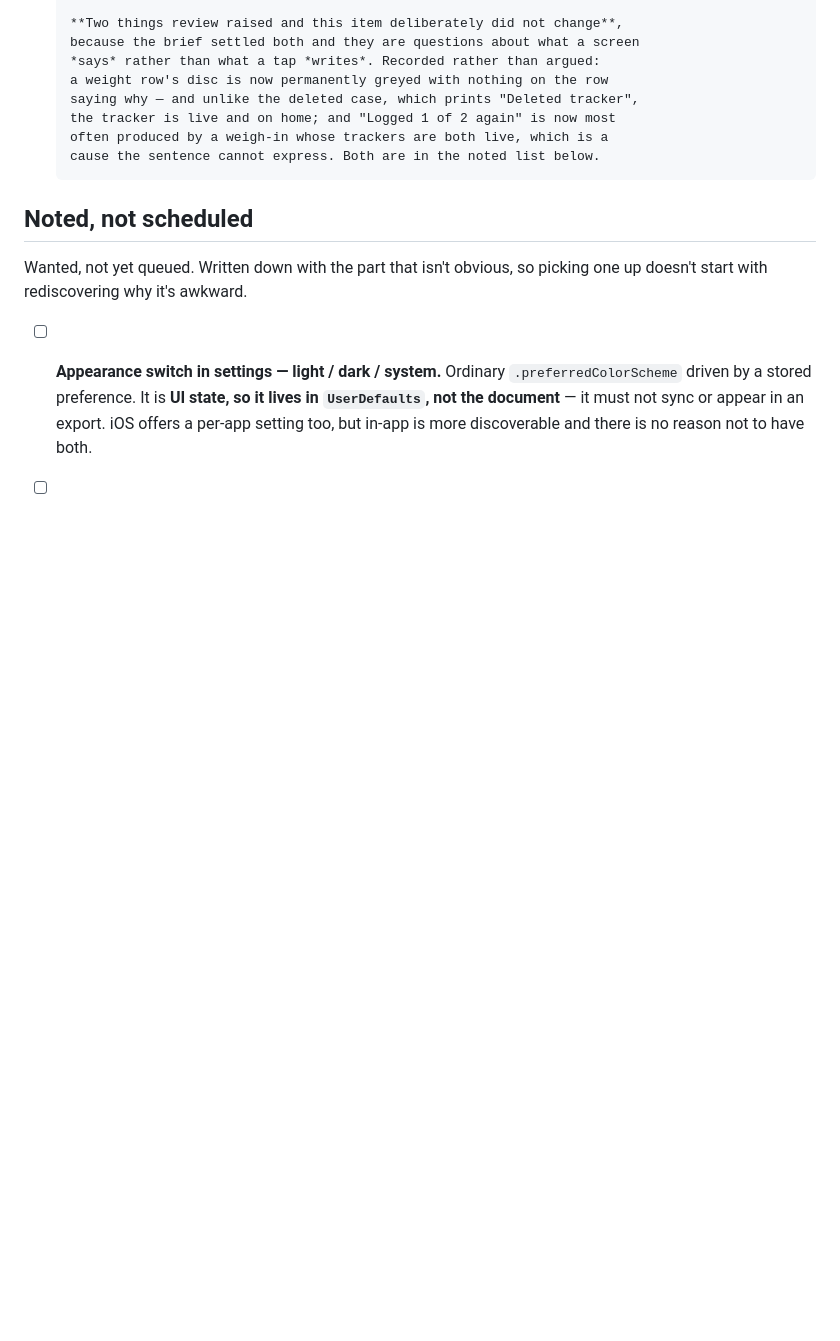
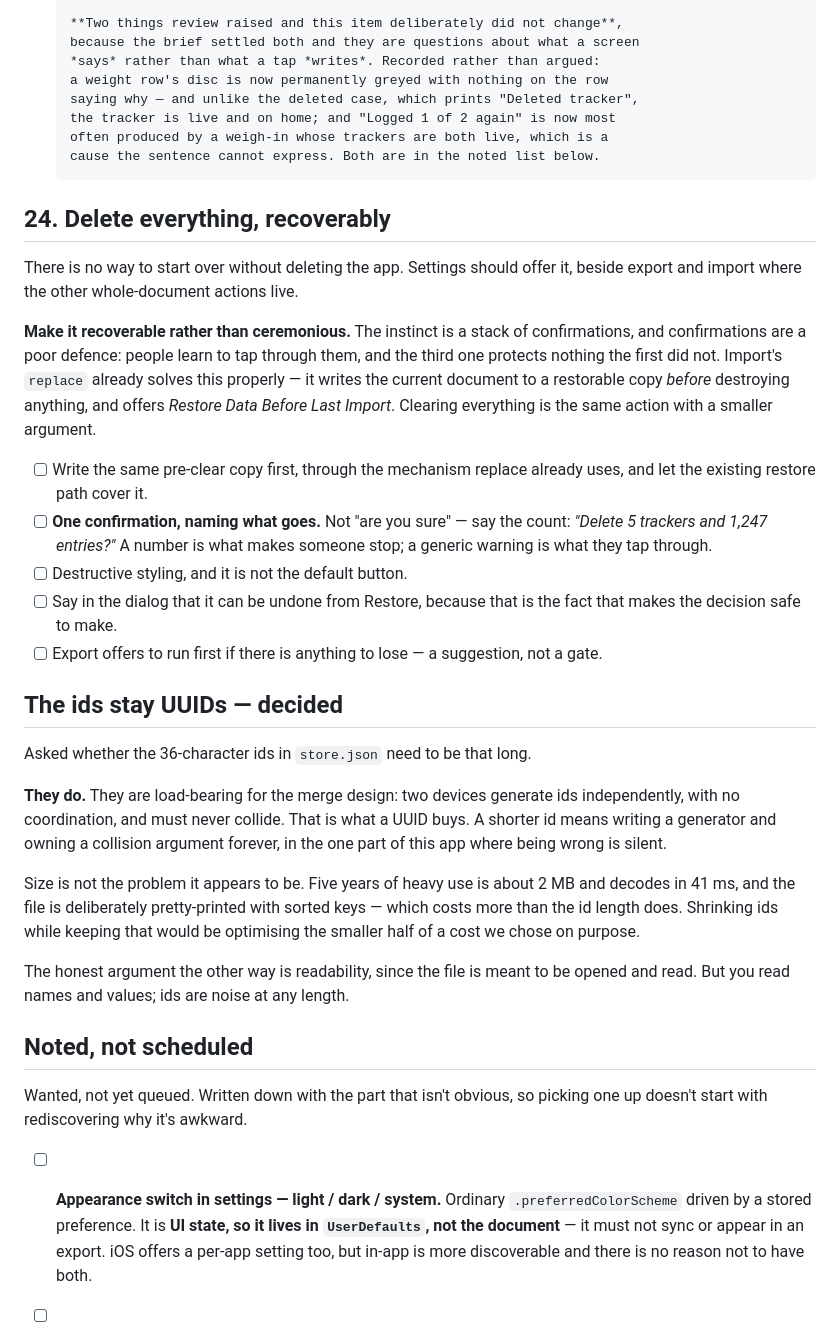
Before and after one commit to novoselov-ab/boring-tracker, a Markdown page: docs/TODO.md, the part around the change. Rendered like a GitHub page; blank space fills up the shorter version.

Commit message:
Note clear-all, and settle that ids stay UUIDs
Clearing everything belongs in settings beside export and import. But
recoverable beats ceremonious: people learn to tap through a stack of
confirmations, and the third protects nothing the first did not.
Import's replace already does this properly, writing a restorable copy
before it destroys anything, so clear-all writes the same copy and the
existing restore path covers it. Then one confirmation naming the count
is enough — a number is what makes someone stop.

And the ids stay UUIDs. They are load-bearing for the merge design: two
devices generate ids independently with no coordination and must never
collide. A shorter id means writing a generator and owning a collision
argument forever, in the one part of this app where being wrong is
silent. Five years of heavy use is 2 MB decoding in 41 ms, and the file
is pretty-printed with sorted keys on purpose — which costs more than
the ids do.

```diff
--- a/docs/TODO.md
+++ b/docs/TODO.md
@@ -742,6 +742,46 @@ same row in History writes both. One rule, two answers, in the same app.
       often produced by a weigh-in whose trackers are both live, which is a
       cause the sentence cannot express. Both are in the noted list below.
 
+## 24. Delete everything, recoverably
+
+There is no way to start over without deleting the app. Settings should offer
+it, beside export and import where the other whole-document actions live.
+
+**Make it recoverable rather than ceremonious.** The instinct is a stack of
+confirmations, and confirmations are a poor defence: people learn to tap
+through them, and the third one protects nothing the first did not. Import's
+`replace` already solves this properly — it writes the current document to a
+restorable copy *before* destroying anything, and offers *Restore Data Before
+Last Import*. Clearing everything is the same action with a smaller argument.
+
+- [ ] Write the same pre-clear copy first, through the mechanism replace
+      already uses, and let the existing restore path cover it.
+- [ ] **One confirmation, naming what goes.** Not "are you sure" — say the
+      count: *"Delete 5 trackers and 1,247 entries?"* A number is what makes
+      someone stop; a generic warning is what they tap through.
+- [ ] Destructive styling, and it is not the default button.
+- [ ] Say in the dialog that it can be undone from Restore, because that is
+      the fact that makes the decision safe to make.
+- [ ] Export offers to run first if there is anything to lose — a suggestion,
+      not a gate.
+
+## The ids stay UUIDs — decided
+
+Asked whether the 36-character ids in `store.json` need to be that long.
+
+**They do.** They are load-bearing for the merge design: two devices generate
+ids independently, with no coordination, and must never collide. That is what a
+UUID buys. A shorter id means writing a generator and owning a collision
+argument forever, in the one part of this app where being wrong is silent.
+
+Size is not the problem it appears to be. Five years of heavy use is about 2 MB
+and decodes in 41 ms, and the file is deliberately pretty-printed with sorted
+keys — which costs more than the id length does. Shrinking ids while keeping
+that would be optimising the smaller half of a cost we chose on purpose.
+
+The honest argument the other way is readability, since the file is meant to be
+opened and read. But you read names and values; ids are noise at any length.
+
 ## Noted, not scheduled
 
 Wanted, not yet queued. Written down with the part that isn't obvious, so
```
